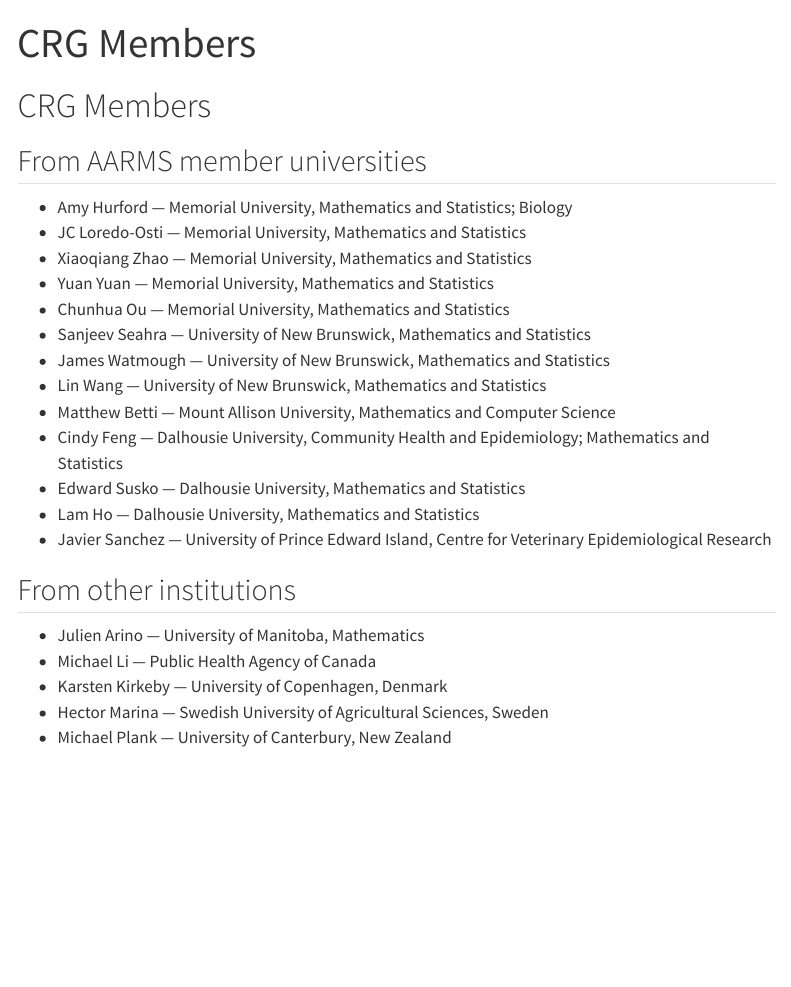
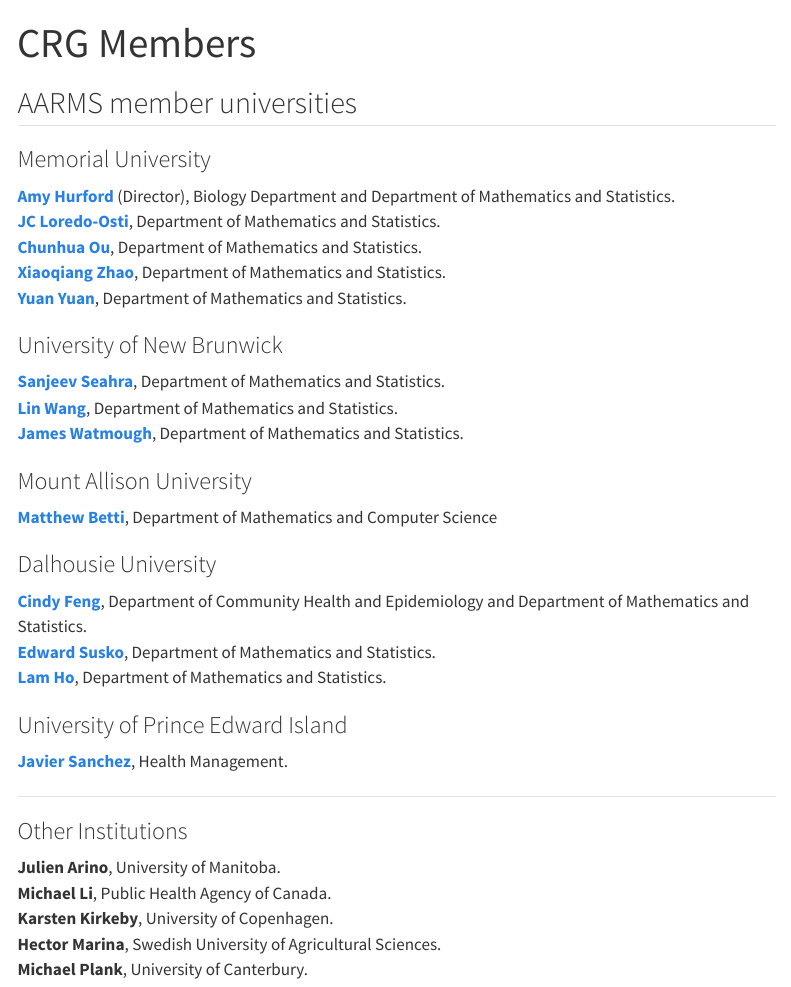
Before and after one commit to ahurford/accdmi-website, a Quarto document (members.qmd): the page in a window 1100 px wide, from its top. Rendered offline with R 4.5, knitr and Pandoc in place of Quarto, with nearby package versions; menus at the side of the page are left out.

Commit message:
revisions

```diff
--- a/members.qmd
+++ b/members.qmd
@@ -2,26 +2,36 @@
 title: "CRG Members"
 ---
 
-# CRG Members
+## AARMS member universities
+### Memorial University
+**[Amy Hurford](https://ahurford.github.io/website/#dr.-amy-hurford)** (Director), Biology Department and Department of Mathematics and Statistics.
+**[JC Loredo‑Osti](https://www.mun.ca/math/our-people/faculty/j-concepcion-loredo-osti/)**, Department of Mathematics and Statistics.
+**[Chunhua Ou](https://www.math.mun.ca/~ou/)**, Department of Mathematics and Statistics.
+**[Xiaoqiang Zhao](https://www.math.mun.ca/~zhao/)**, Department of Mathematics and Statistics.
+**[Yuan Yuan](https://www.math.mun.ca/~yyuan/)**, Department of Mathematics and Statistics.
 
-## From AARMS member universities
-- Amy Hurford — Memorial University, Mathematics and Statistics; Biology
-- JC Loredo-Osti — Memorial University, Mathematics and Statistics
-- Xiaoqiang Zhao — Memorial University, Mathematics and Statistics
-- Yuan Yuan — Memorial University, Mathematics and Statistics
-- Chunhua Ou — Memorial University, Mathematics and Statistics
-- Sanjeev Seahra — University of New Brunswick, Mathematics and Statistics
-- James Watmough — University of New Brunswick, Mathematics and Statistics
-- Lin Wang — University of New Brunswick, Mathematics and Statistics
-- Matthew Betti — Mount Allison University, Mathematics and Computer Science
-- Cindy Feng — Dalhousie University, Community Health and Epidemiology; Mathematics and Statistics
-- Edward Susko — Dalhousie University, Mathematics and Statistics
-- Lam Ho — Dalhousie University, Mathematics and Statistics
-- Javier Sanchez — University of Prince Edward Island, Centre for Veterinary Epidemiological Research
+### University of New Brunwick
+**[Sanjeev Seahra](http://sanjeev.seahra.ca)**,  Department of Mathematics and Statistics.
+**[Lin Wang](https://www.unb.ca/faculty-staff/directory/science-fr-math/wang-lin.html)**, Department of Mathematics and Statistics.
+**[James Watmough](https://watmough.ext.unb.ca/)**, Department of Mathematics and Statistics.
 
-## From other institutions
-- Julien Arino — University of Manitoba, Mathematics
-- Michael Li — Public Health Agency of Canada
-- Karsten Kirkeby — University of Copenhagen, Denmark
-- Hector Marina — Swedish University of Agricultural Sciences, Sweden
-- Michael Plank — University of Canterbury, New Zealand
+### Mount Allison University
+**[Matthew Betti](https://mta.ca/directory/matthew-betti)**, Department of Mathematics and Computer Science
+
+### Dalhousie University
+**[Cindy Feng](https://medicine.dal.ca/departments/department-sites/community-health/our-people/our-faculty/cindy-feng.html)**, Department of Community Health and Epidemiology and Department of Mathematics and Statistics.
+**[Edward Susko](https://www.dal.ca/faculty/science/math-stats/faculty-staff/our-faculty/statistics/ed_susko.html)**, Department of Mathematics and Statistics.
+**[Lam Ho](https://www.dal.ca/faculty/science/math-stats/faculty-staff/our-faculty/statistics/lam-ho.html)**, Department of Mathematics and Statistics.
+
+###  University of Prince Edward Island
+**[Javier Sanchez](https://islandscholar.ca/people/jsanchez)**, Health Management.
+
+---
+
+### Other Institutions
+
+**Julien Arino**, University of Manitoba.
+**Michael Li**, Public Health Agency of Canada.
+**Karsten Kirkeby**, University of Copenhagen.
+**Hector Marina**, Swedish University of Agricultural Sciences.
+**Michael Plank**, University of Canterbury.
```
Also changed, not shown: activities.qmd (+11 -7 lines), index.qmd (+3 -1 lines), logo-app.qmd (+11 -1 lines), publications.qmd (+1 -0 lines), research.qmd (+1 -3 lines), docs/search.json, 7 other files.
